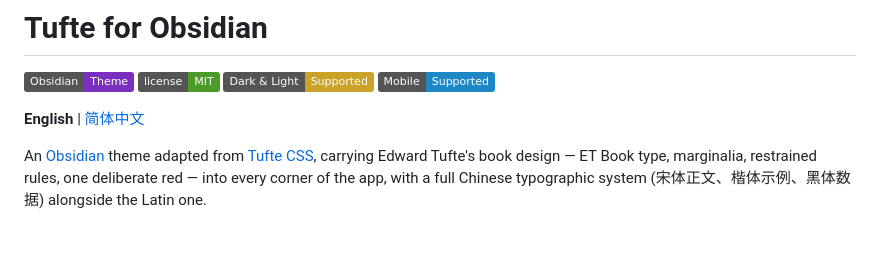
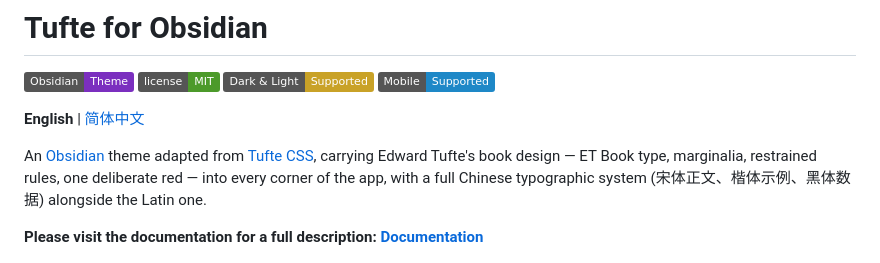
Before and after one commit to PleiadesM/TufteObsidian, a Markdown page: README.md, the part around the change. GitHub-like rendering; badges without logos; blank space fills up the shorter version.

```diff
--- a/README.md
+++ b/README.md
@@ -5,6 +5,8 @@
 **English** | [简体中文](README.zh.md)
 
 An [Obsidian](https://obsidian.md) theme adapted from [Tufte CSS](https://edwardtufte.github.io/tufte-css/), carrying Edward Tufte's book design — ET Book type, marginalia, restrained rules, one deliberate red — into every corner of the app, with a full Chinese typographic system (宋体正文、楷体示例、黑体数据) alongside the Latin one.
+
+**Please visit the documentation for a full description: [Documentation](https://dclin.me/TufteObsidian/)**
 
 ![Tufte for Obsidian — the Bases bookshelf gallery, light and dark.](screenshot.png)
 
```
